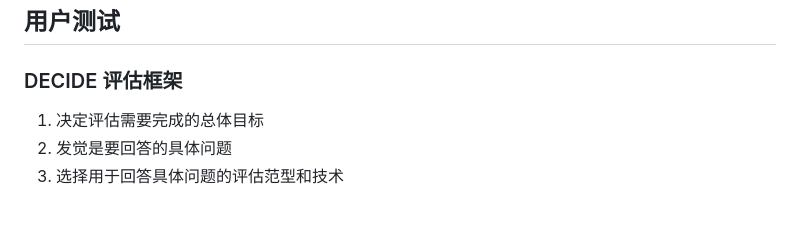
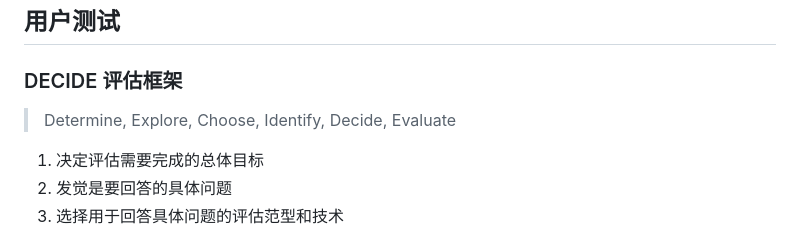
Before and after one commit to Martin7-1/NJU-doc, a Markdown page: 人机交互/review.md, the part around one of its changes. Rendered like a GitHub page; blank space fills up the shorter version.

```diff
--- a/人机交互/review.md
+++ b/人机交互/review.md
@@ -257,6 +257,8 @@
 ## 用户测试
 
 ### DECIDE 评估框架
+
+> Determine, Explore, Choose, Identify, Decide, Evaluate
 
 1. 决定评估需要完成的总体目标
 2. 发觉是要回答的具体问题
```
Also changed, not shown: other parts of 人机交互/review.md (+2 -2 lines), 人机交互/questions.md (added, +177 -0 lines).
